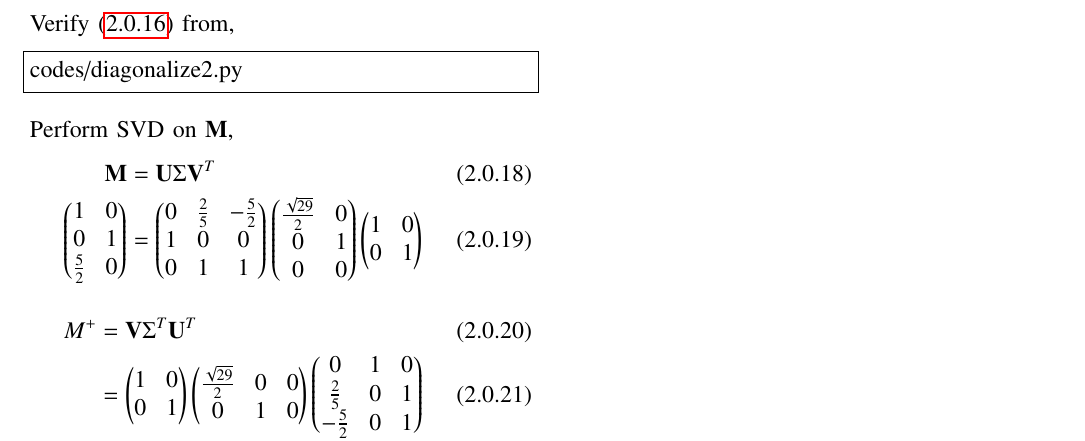
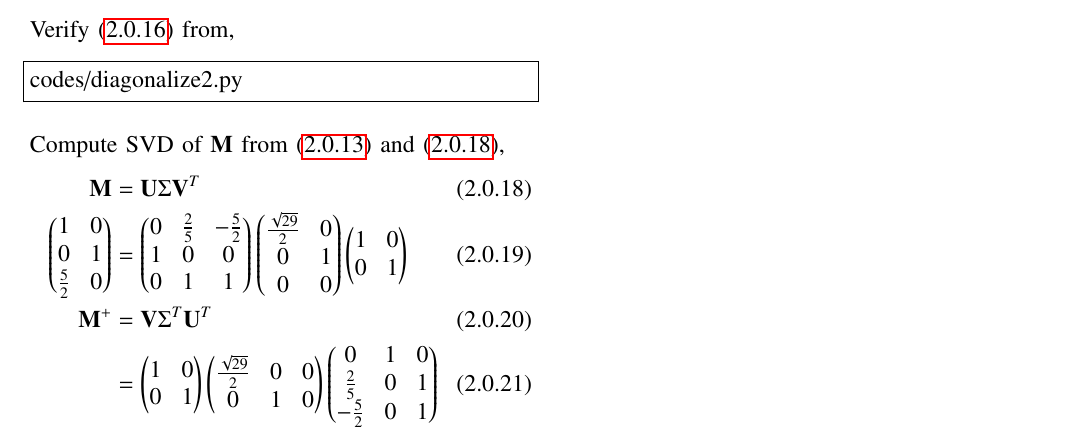
Before and after one commit to shreeprasadbhat/matrix-theory, a LaTeX problem sheet (assignment7/assignment7.tex): part of page 2 of 2, cut so that both start at the same text. Compiled offline with pdfLaTeX.

Commit message:
improvements

```diff
--- a/assignment7/assignment7.tex
+++ b/assignment7/assignment7.tex
@@ -303,13 +303,11 @@ Verify \eqref{eq15} from,
 \begin{lstlisting}
 codes/diagonalize2.py
 \end{lstlisting}
-Perform SVD on $\vec{M}$,
+Compute SVD of $\vec{M}$ from \eqref{eq13} and \eqref{eq16},
 \begin{align}
 	\label{eq16}\vec{M} &= \vec{U}\Sigma\vec{V}^T\\
-	\label{eq17}\myvec{1 & 0\\0 & 1\\\frac{5}{2} & 0} &= \myvec{0 & \frac{2}{5} & -\frac{5}{2}\\1 & 0 & 0\\0 & 1 & 1}\myvec{\frac{\sqrt{29}}{2} & 0 \\0 & 1\\0 & 0} \myvec{1 & 0\\0 & 1}
-\end{align}
-\begin{align}
-	\label{eq18}M^{+} &= \vec{V}\Sigma^T\vec{U}^T\\
+	\label{eq17}\myvec{1 & 0\\0 & 1\\\frac{5}{2} & 0} &= \myvec{0 & \frac{2}{5} & -\frac{5}{2}\\1 & 0 & 0\\0 & 1 & 1}\myvec{\frac{\sqrt{29}}{2} & 0 \\0 & 1\\0 & 0} \myvec{1 & 0\\0 & 1}\\
+	\label{eq18}\vec{M}^{+} &= \vec{V}\Sigma^T\vec{U}^T\\
 	\label{eq19}&= \myvec{1 & 0\\0 & 1}\myvec{\frac{\sqrt{29}}{2} & 0 & 0\\0 & 1 & 0}\myvec{0 & 1 & 0\\\frac{2}{5} & 0 & 1\\-\frac{5}{2} & 0 & 1}\\
 	\label{eq20}&=\myvec{\frac{4}{29} & 0 & \frac{10}{29}\\0 & 1 & 0}
 \end{align}
```
Also changed, not shown: assignment7/assignment7.pdf.
